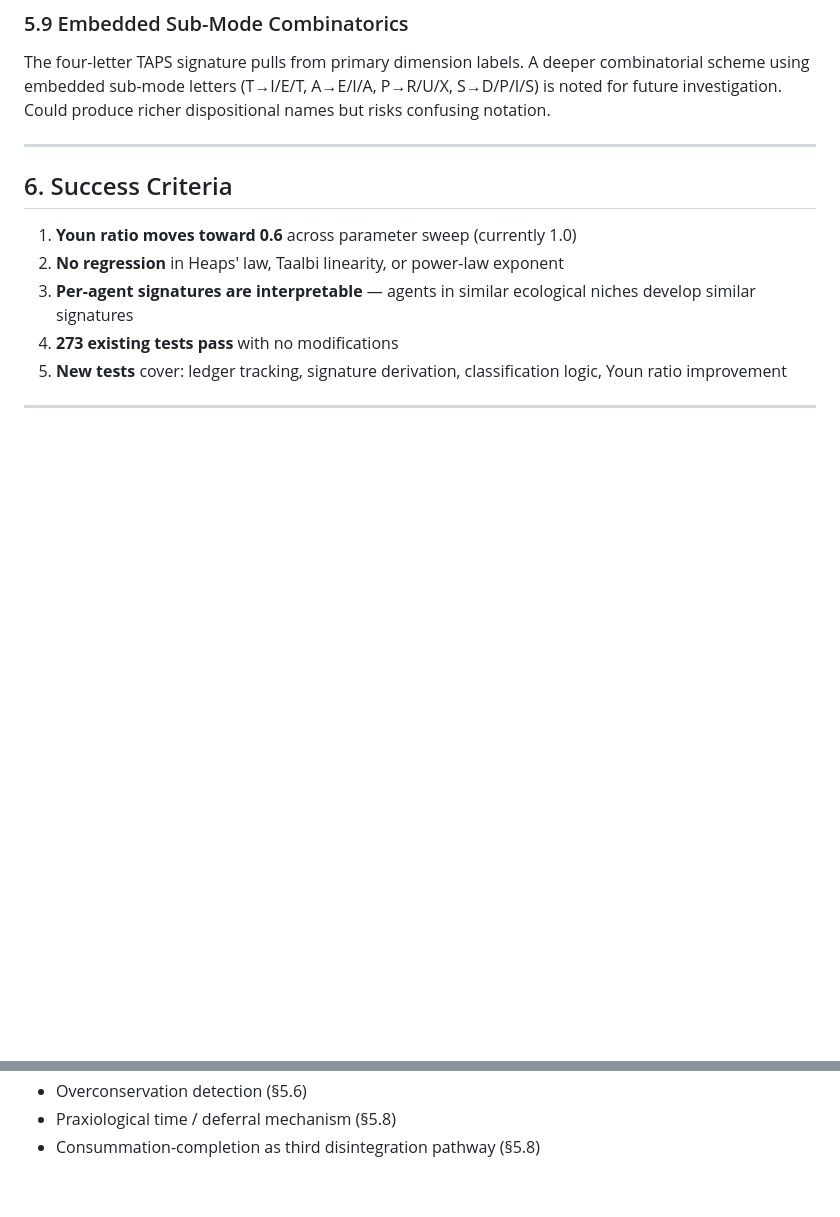
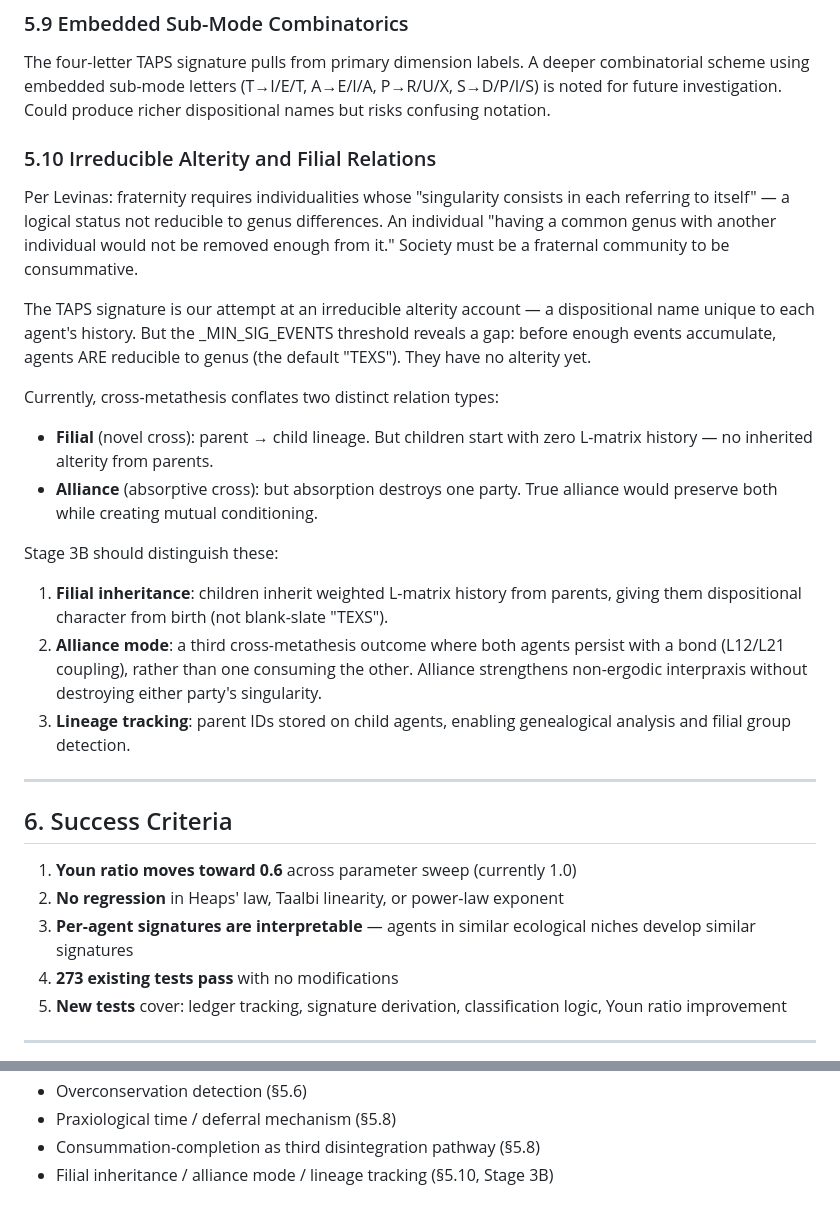
Before and after one commit to metafishTV/sigma-TAP, a Markdown page: docs/plans/2026-02-26-stage3a-two-channel-design.md, 2 parts joined by grey strips. Drawn GitHub-style; blank space fills up the shorter version.

Commit message:
docs(stage3a): add §5.10 irreducible alterity and filial relations
Forward note bridging Stage 3A signatures to Stage 3B family groups.
Per Levinas: agents need irreducible alterity (not reducible to genus),
and cross-metathesis currently conflates filial and alliance relations.

Bookmarks for 3B: filial inheritance, alliance mode, lineage tracking.

Co-Authored-By: Claude Opus 4.6 <noreply@anthropic.com>

```diff
--- a/docs/plans/2026-02-26-stage3a-two-channel-design.md
+++ b/docs/plans/2026-02-26-stage3a-two-channel-design.md
@@ -346,6 +346,39 @@ deeper combinatorial scheme using embedded sub-mode letters
 investigation. Could produce richer dispositional names but risks
 confusing notation.
 
+### 5.10 Irreducible Alterity and Filial Relations
+
+Per Levinas: fraternity requires individualities whose "singularity
+consists in each referring to itself" — a logical status not reducible
+to genus differences. An individual "having a common genus with another
+individual would not be removed enough from it." Society must be a
+fraternal community to be consummative.
+
+The TAPS signature is our attempt at an irreducible alterity account —
+a dispositional name unique to each agent's history. But the
+_MIN_SIG_EVENTS threshold reveals a gap: before enough events
+accumulate, agents ARE reducible to genus (the default "TEXS"). They
+have no alterity yet.
+
+Currently, cross-metathesis conflates two distinct relation types:
+
+- **Filial** (novel cross): parent → child lineage. But children start
+  with zero L-matrix history — no inherited alterity from parents.
+- **Alliance** (absorptive cross): but absorption destroys one party.
+  True alliance would preserve both while creating mutual conditioning.
+
+Stage 3B should distinguish these:
+
+1. **Filial inheritance**: children inherit weighted L-matrix history
+   from parents, giving them dispositional character from birth (not
+   blank-slate "TEXS").
+2. **Alliance mode**: a third cross-metathesis outcome where both agents
+   persist with a bond (L12/L21 coupling), rather than one consuming
+   the other. Alliance strengthens non-ergodic interpraxis without
+   destroying either party's singularity.
+3. **Lineage tracking**: parent IDs stored on child agents, enabling
+   genealogical analysis and filial group detection.
+
 ---
 
 ## 6. Success Criteria
@@ -379,3 +412,4 @@ confusing notation.
 - Overconservation detection (§5.6)
 - Praxiological time / deferral mechanism (§5.8)
 - Consummation-completion as third disintegration pathway (§5.8)
+- Filial inheritance / alliance mode / lineage tracking (§5.10, Stage 3B)
```
